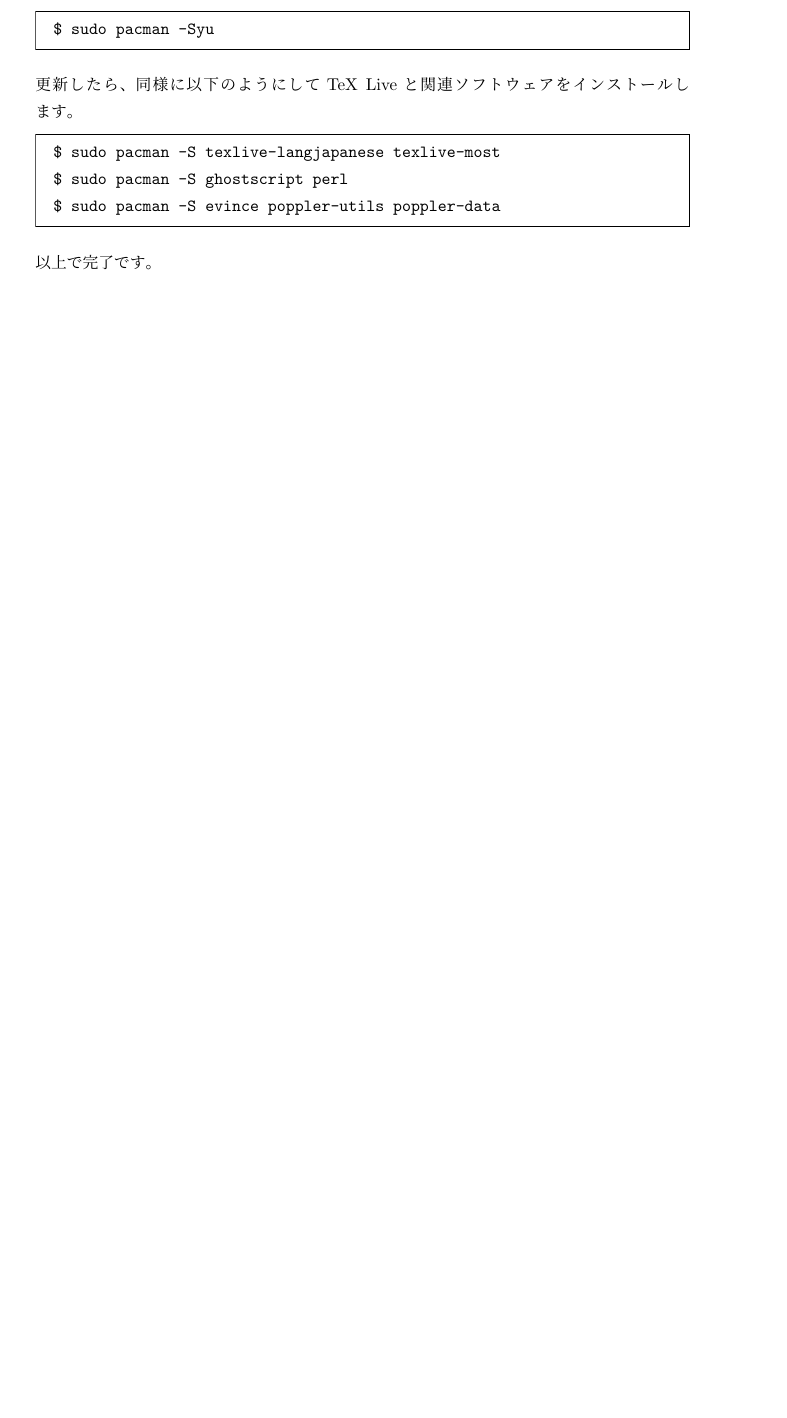
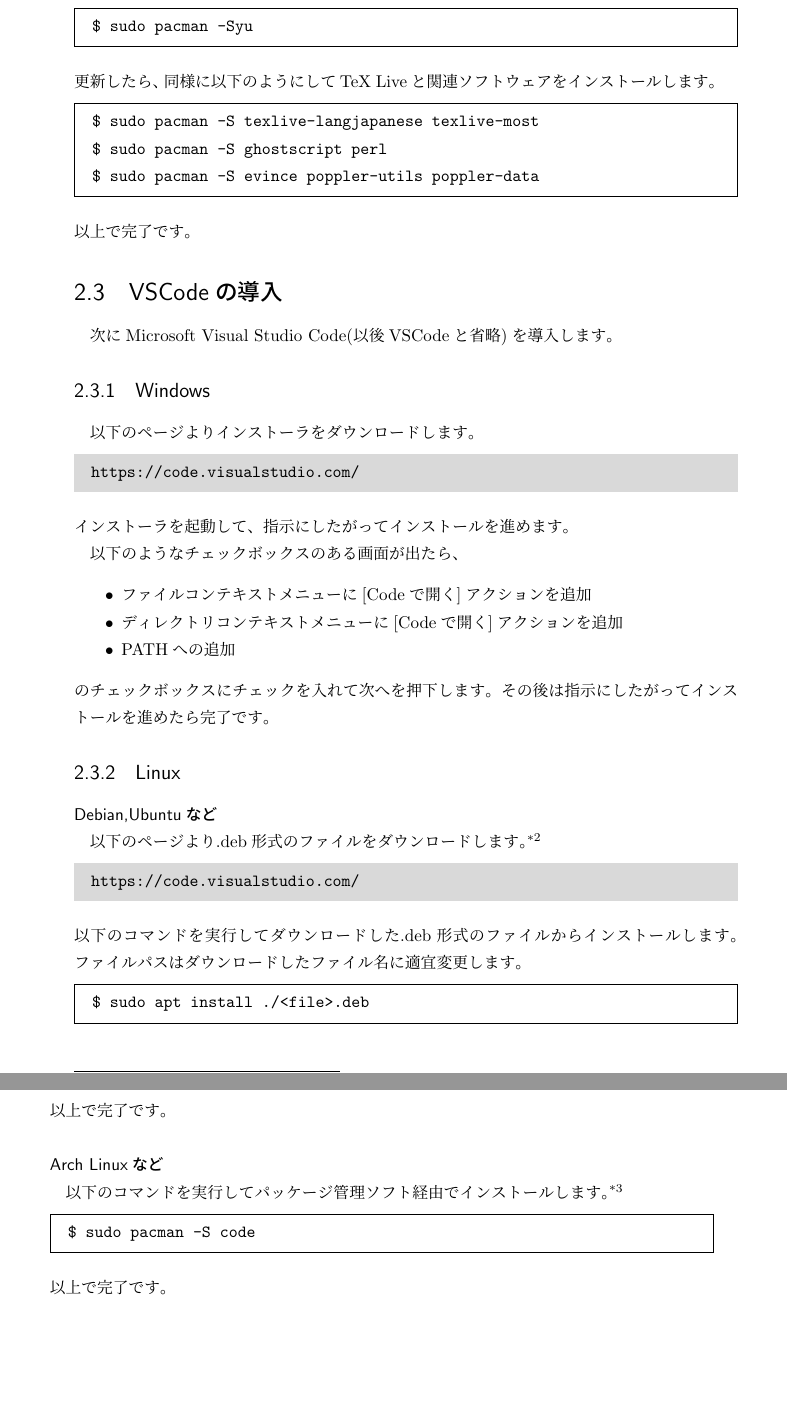
Before and after one commit to 3rdJCG/intro-of-LaTeX, a LaTeX book (main.tex, which reads contents/installation/installation.tex): part of page 5 of 5 before the commit and two parts of pages 5 and 6 of 6 after it, the two joined at a grey line, cut so that both start at the same text, the shorter picture padded with empty space. The pictures show the PDF file main.pdf that the author committed with the source.

Commit message:
add VSCode installation on Linux

```diff
--- a/contents/installation/installation.tex
+++ b/contents/installation/installation.tex
@@ -106,3 +109,6 @@
 			のチェックボックスにチェックを入れて次へを押下します。
 			その後は指示にしたがってインストールを進めたら完了です。
 
+		\subsection{Linux}
+			\subsubsection{Debian,Ubuntuなど}
+				以下のページより.deb形式のファイルをダウンロードします。
@@ -109 +118,13 @@
+					\url{https://code.visualstudio.com/}
+				\end{mdframed}
+				以下のコマンドを実行してダウンロードした.deb形式のファイルからインストールします。
+				ファイルパスはダウンロードしたファイル名に適宜変更します。
+				\begin{mdframed}[style=bash]
+					\begin{verbatim}
+					$ sudo apt install ./<file>.deb
+					\end{verbatim}
+				\end{mdframed}
+				以上で完了です。
 
+			\subsubsection{Arch Linuxなど}
+				以下のコマンドを実行してパッケージ管理ソフト経由でインストールします。
@@ -110,3 +135,8 @@
+					\begin{verbatim}
+					$ sudo pacman -S code
+					\end{verbatim}
+				\end{mdframed}
+				以上で完了です。
 
 				\expandafter\ifx\csname ifdraft\endcsname\relax
 \end{document}
```
Also changed, not shown: settings.tex (+1 -1 lines), main.pdf, contents/installation/installation.tex (14 more changed lines). Lines whose indentation alone changed are shown as unchanged.
